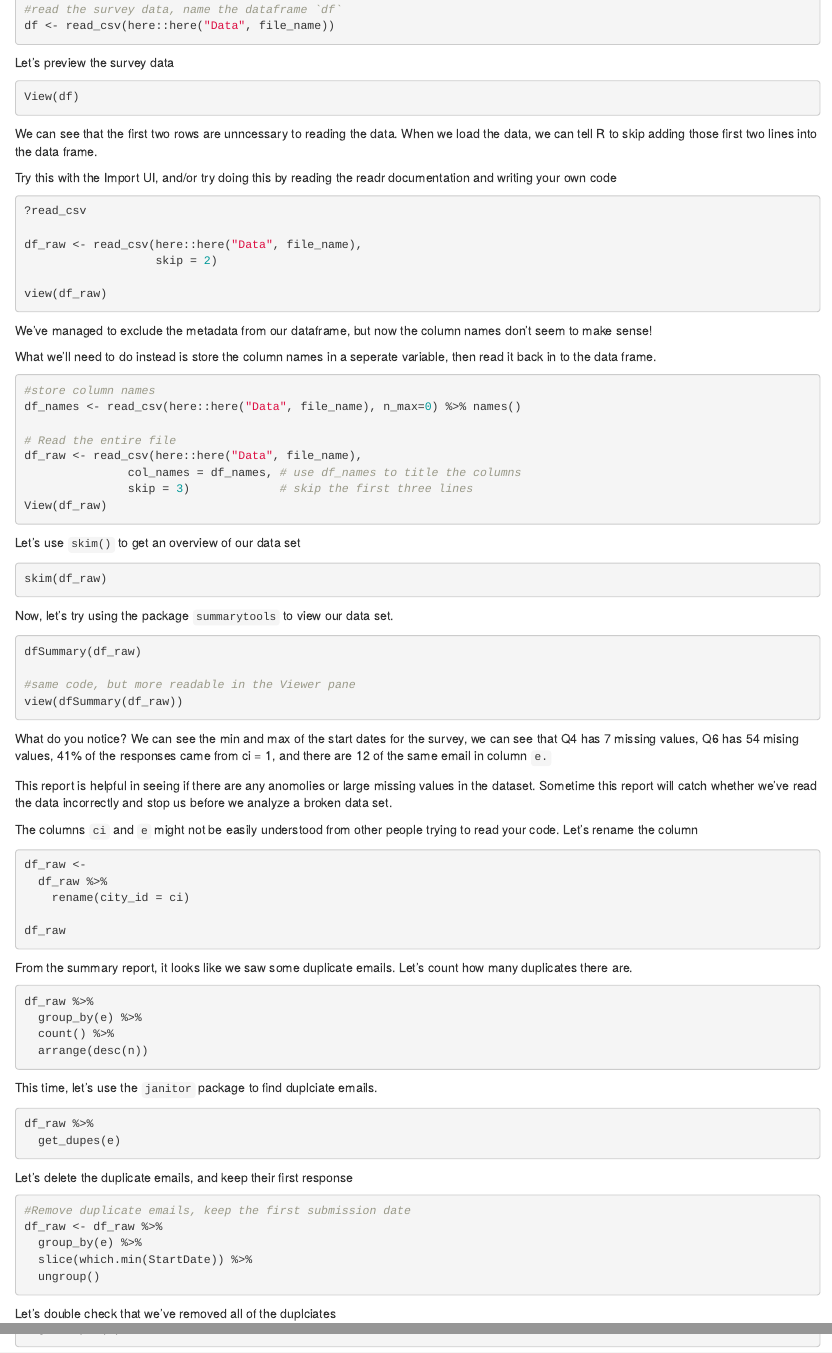
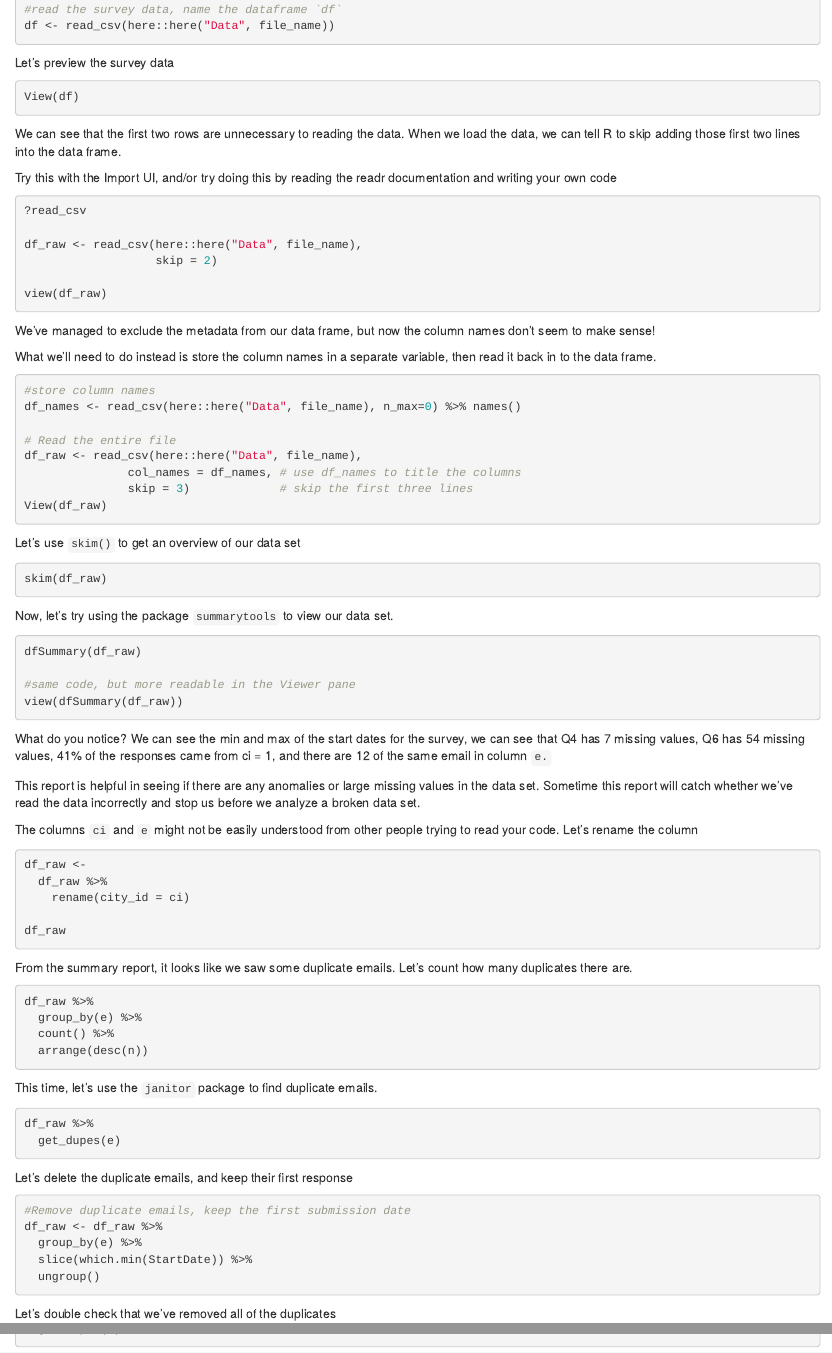
Before and after one commit to lizmcarey/intro_to_r_uber, an R Markdown document (day_03/survey_analysis.Rmd): the page in a window 1100 px wide, from 460 px down, and a second part further down, joined at a grey line. Rendered offline with R 4.5, knitr and Pandoc, with nearby package versions; the code chunks are not run, so their results and figures are left out.

Commit message:
spellcheck

````diff
--- a/day_03/survey_analysis.Rmd
+++ b/day_03/survey_analysis.Rmd
@@ -34,7 +34,7 @@ Let's preview the survey data
 View(df)
 ```
 
-We can see that the first two rows are unncessary to reading the data. When we load the data, we can tell R to skip adding those first two lines into the data frame.
+We can see that the first two rows are unnecessary to reading the data. When we load the data, we can tell R to skip adding those first two lines into the data frame.
 
 Try this with the Import UI, and/or try doing this by reading the readr documentation and writing your own code
 ```{r}
@@ -45,9 +45,9 @@ df_raw <- read_csv(here::here("Data", file_name),
 
 view(df_raw)
 ```
-We've managed to exclude the metadata from our dataframe, but now the column names don't seem to make sense!
+We've managed to exclude the metadata from our data frame, but now the column names don't seem to make sense!
 
-What we'll need to do instead is store the column names in a seperate variable, then read it back in to the data frame.
+What we'll need to do instead is store the column names in a separate variable, then read it back in to the data frame.
 ```{r}
 #store column names
 df_names <- read_csv(here::here("Data", file_name), n_max=0) %>% names()
@@ -72,9 +72,9 @@ dfSummary(df_raw)
 #same code, but more readable in the Viewer pane
 view(dfSummary(df_raw))
 ```
-What do you notice? We can see the min and max of the start dates for the survey, we can see that Q4 has 7 missing values, Q6 has 54 mising values, 41% of the responses came from ci = 1, and there are 12 of the same email in column `e.`
+What do you notice? We can see the min and max of the start dates for the survey, we can see that Q4 has 7 missing values, Q6 has 54 missing values, 41% of the responses came from ci = 1, and there are 12 of the same email in column `e.`
 
-This report is helpful in seeing if there are any anomolies or large missing values in the dataset. Sometime this report will catch whether we've read the data incorrectly and stop us before we analyze a broken data set.
+This report is helpful in seeing if there are any anomalies or large missing values in the data set. Sometime this report will catch whether we've read the data incorrectly and stop us before we analyze a broken data set.
 
 The columns `ci` and `e` might not be easily understood from other people trying to read your code. Let's rename the column
 
@@ -94,7 +94,7 @@ df_raw %>%
   count() %>%
   arrange(desc(n))
 ```
-This time, let's use the `janitor` package to find duplciate emails.
+This time, let's use the `janitor` package to find duplicate emails.
 
 ```{r}
 df_raw %>%
@@ -111,7 +111,7 @@ df_raw <- df_raw %>%
   ungroup()
 ```
 
-Let's double check that we've removed all of the duplciates
+Let's double check that we've removed all of the duplicates
 
 ```{r}
 df_raw %>%
````
Also changed, not shown: day_03/survey_analysis.nb.html, day_03/survey_analysis.Rmd (6 more changed lines), 2 other files.
